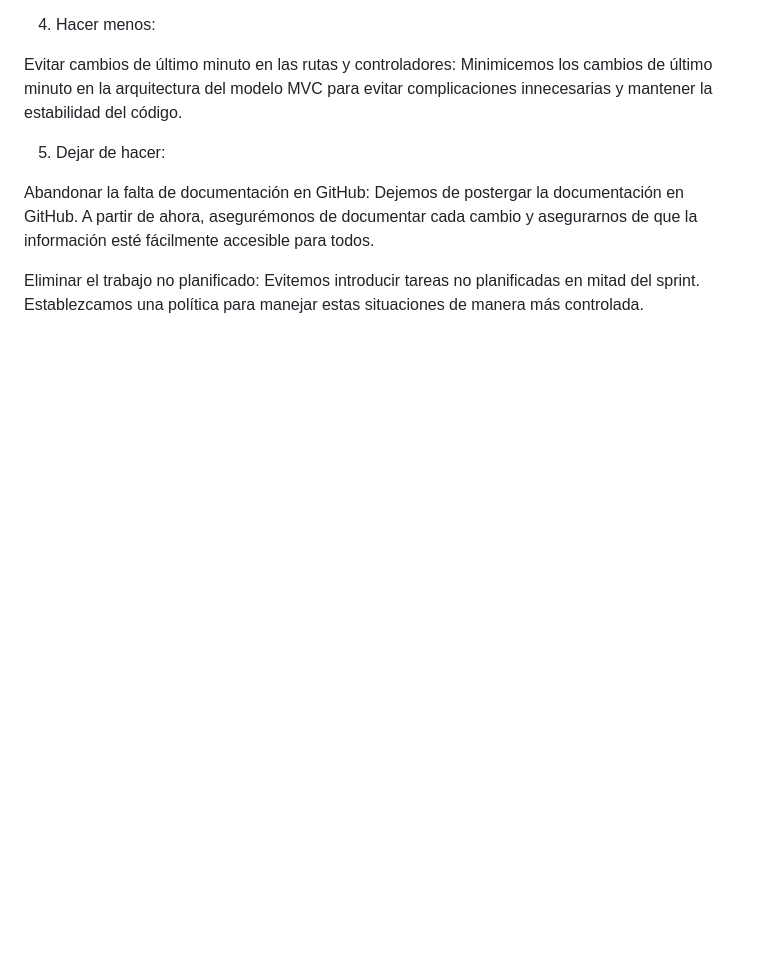
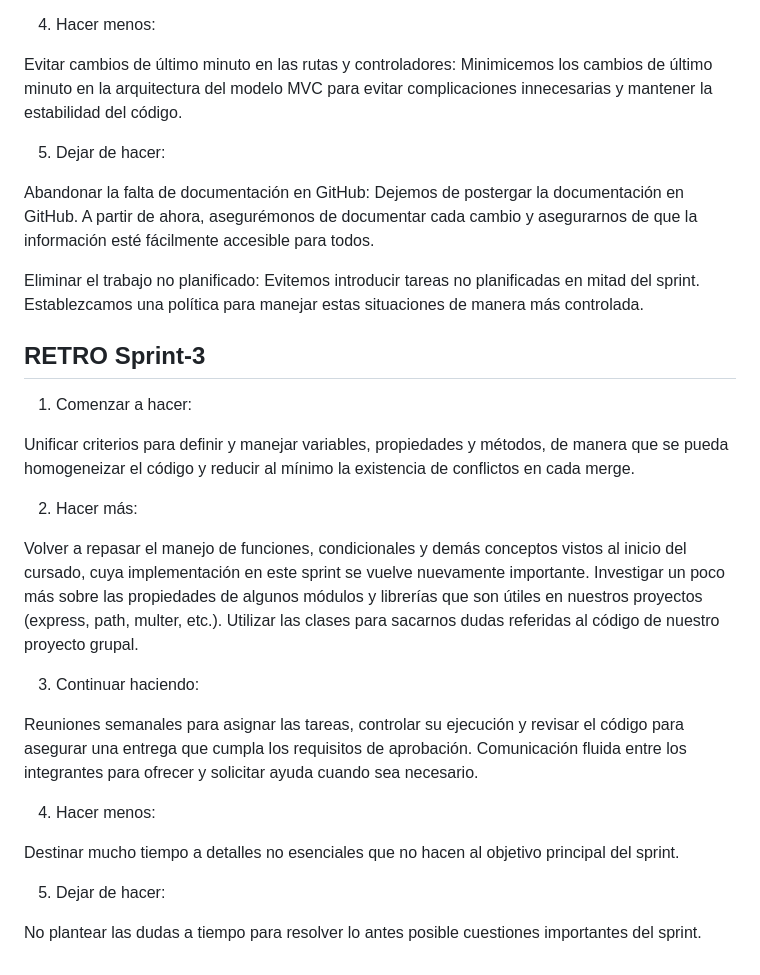
Before and after one commit to martasgo/grupo_1_huellitasantiago, a Markdown page: RETRO.md, the part around the change. GitHub-like rendering; blank space fills up the shorter version.

Commit message:
update retro md

```diff
--- a/RETRO.md
+++ b/RETRO.md
@@ -54,3 +54,32 @@ Evitar cambios de último minuto en las rutas y controladores: Minimicemos los c
 Abandonar la falta de documentación en GitHub: Dejemos de postergar la documentación en GitHub. A partir de ahora, asegurémonos de documentar cada cambio y asegurarnos de que la información esté fácilmente accesible para todos.
 
 Eliminar el trabajo no planificado: Evitemos introducir tareas no planificadas en mitad del sprint. Establezcamos una política para manejar estas situaciones de manera más controlada.
+
+## RETRO Sprint-3
+
+1. Comenzar a hacer:
+
+Unificar criterios para definir y manejar variables, propiedades y métodos, de manera que se pueda homogeneizar el código y reducir al mínimo la existencia de conflictos en cada merge.
+
+
+2. Hacer más:
+
+Volver a repasar el manejo de funciones, condicionales y demás conceptos vistos al inicio del cursado, cuya implementación en este sprint se vuelve nuevamente importante.
+Investigar un poco más sobre las propiedades de algunos módulos y librerías que son útiles en nuestros proyectos (express, path, multer, etc.).
+Utilizar las clases para sacarnos dudas referidas al código de nuestro proyecto grupal.
+
+
+3. Continuar haciendo:
+
+Reuniones semanales para asignar las tareas, controlar su ejecución y revisar el código para asegurar una entrega que cumpla los requisitos de aprobación.
+Comunicación fluida entre los integrantes para ofrecer y solicitar ayuda cuando sea necesario.
+
+
+4. Hacer menos:
+
+Destinar mucho tiempo a detalles no esenciales que no hacen al objetivo principal del sprint.
+
+
+5. Dejar de hacer:
+
+No plantear las dudas a tiempo para resolver lo antes posible cuestiones importantes del sprint.
```
